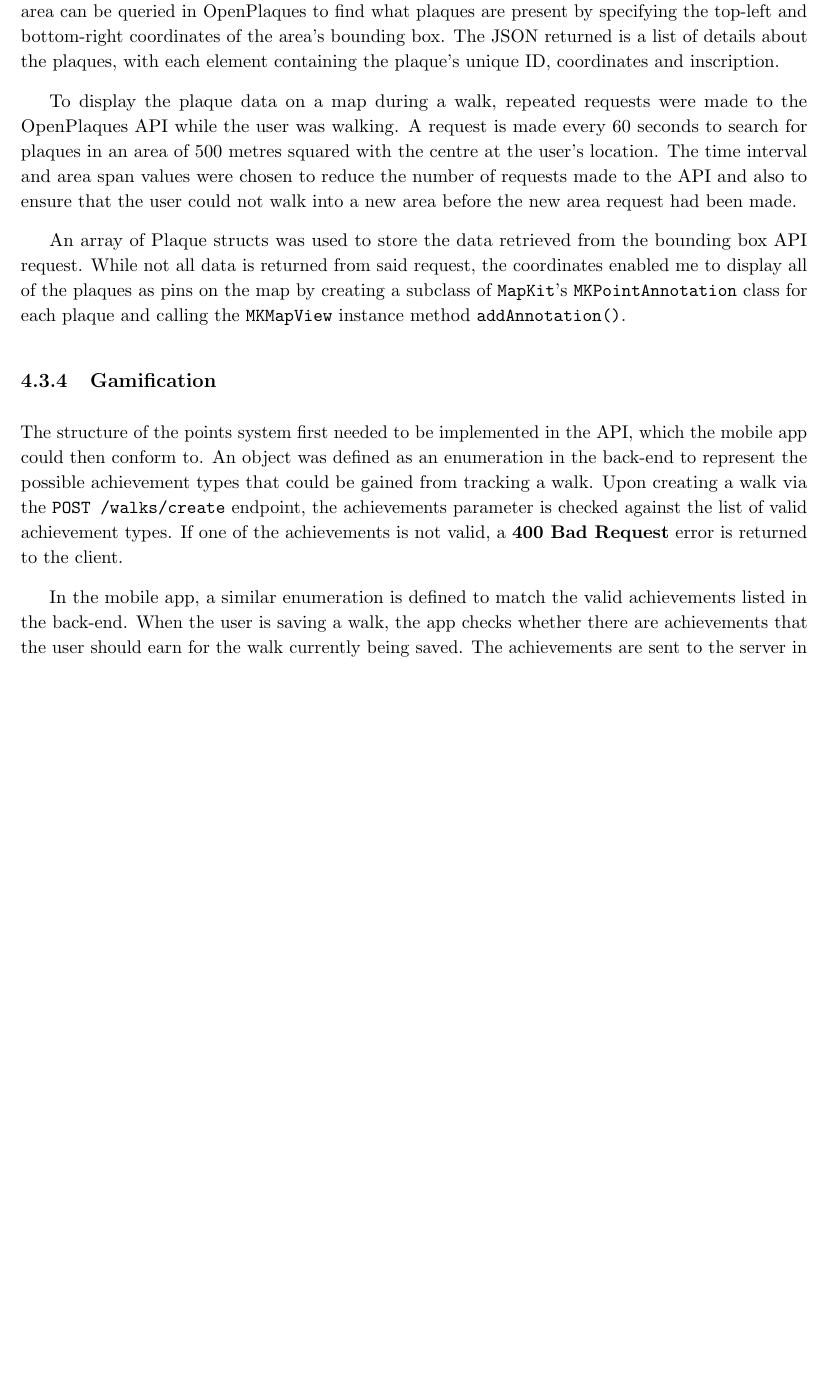
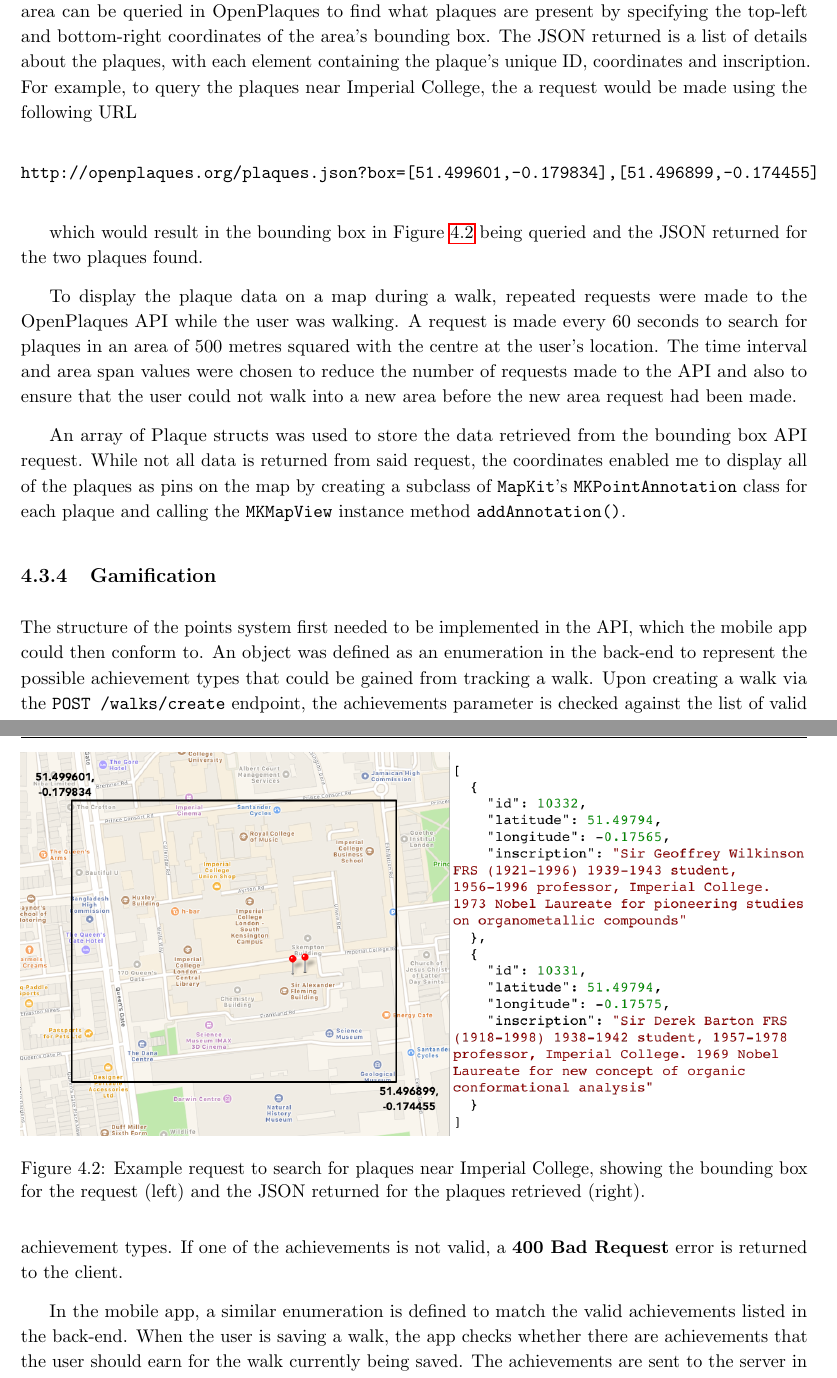
Before and after one commit to jonomuller/imperial-final-report, a LaTeX thesis (FinalReport.tex, which reads sections/implementation.tex): part of page 37 of 45 before the commit and two parts of pages 37 and 38 of 46 after it, the two joined at a grey line, cut so that both start at the same text, the shorter picture padded with empty space. Compiled offline with pdfLaTeX.

Commit message:
Add image for example query to openplaques (4.3.3)

```diff
--- a/sections/implementation.tex
+++ b/sections/implementation.tex
@@ -150,9 +146,24 @@ This JSON string is then parsed by the API and stored in the database using the
 
 In order for the data about the plaques to be retrieved, another Router had to be defined in the mobile app. Two endpoints were required for this router: one to gather a list of plaques inside a given coordinate region, and another to request detailed information about a plaque given its ID.
 
-The OpenPlaques API is able to return data in a number of formats including JSON, which made it easy to parse responses since JSON had already been used previously in network calls. An area can be queried in OpenPlaques to find what plaques are present by specifying the top-left and bottom-right coordinates of the area's bounding box. The JSON returned is a list of details about the plaques, with each element containing the plaque's unique ID, coordinates and inscription.
+The OpenPlaques API is able to return data in a number of formats including JSON, which made it easy to parse responses since JSON had already been used previously in network calls. An area can be queried in OpenPlaques to find what plaques are present by specifying the top-left and bottom-right coordinates of the area's bounding box. The JSON returned is a list of details about the plaques, with each element containing the plaque's unique ID, coordinates and inscription. For example, to query the plaques near Imperial College, the a request would be made using the following URL
+
+\vspace{-0.5cm}
+\begin{center}
+  \verb|http://openplaques.org/plaques.json?box=[51.499601,-0.179834],[51.496899,-0.174455]|
+\end{center}
+
+which would result in the bounding box in Figure \ref{fig:plaques-request} being queried and the JSON returned for the two plaques found.
 
 % add example bounding box API request and the map region it would query
+
+\begin{figure}[hbt]
+  \centering
+  \includegraphics[width=\textwidth]{plaques-request}
+  \caption{Example request to search for plaques near Imperial College, showing the bounding box for the request (left) and the JSON returned for the plaques retrieved (right).}
+  \label{fig:plaques-request}
+\end{figure}
+
 
 To display the plaque data on a map during a walk, repeated requests were made to the OpenPlaques API while the user was walking. A request is made every 60 seconds to search for plaques in an area of 500 metres squared with the centre at the user's location. The time interval and area span values were chosen to reduce the number of requests made to the API and also to ensure that the user could not walk into a new area before the new area request had been made.
 
```
Also changed, not shown: images/plaques-request.png (added), sections/implementation.tex (6 more changed lines).
